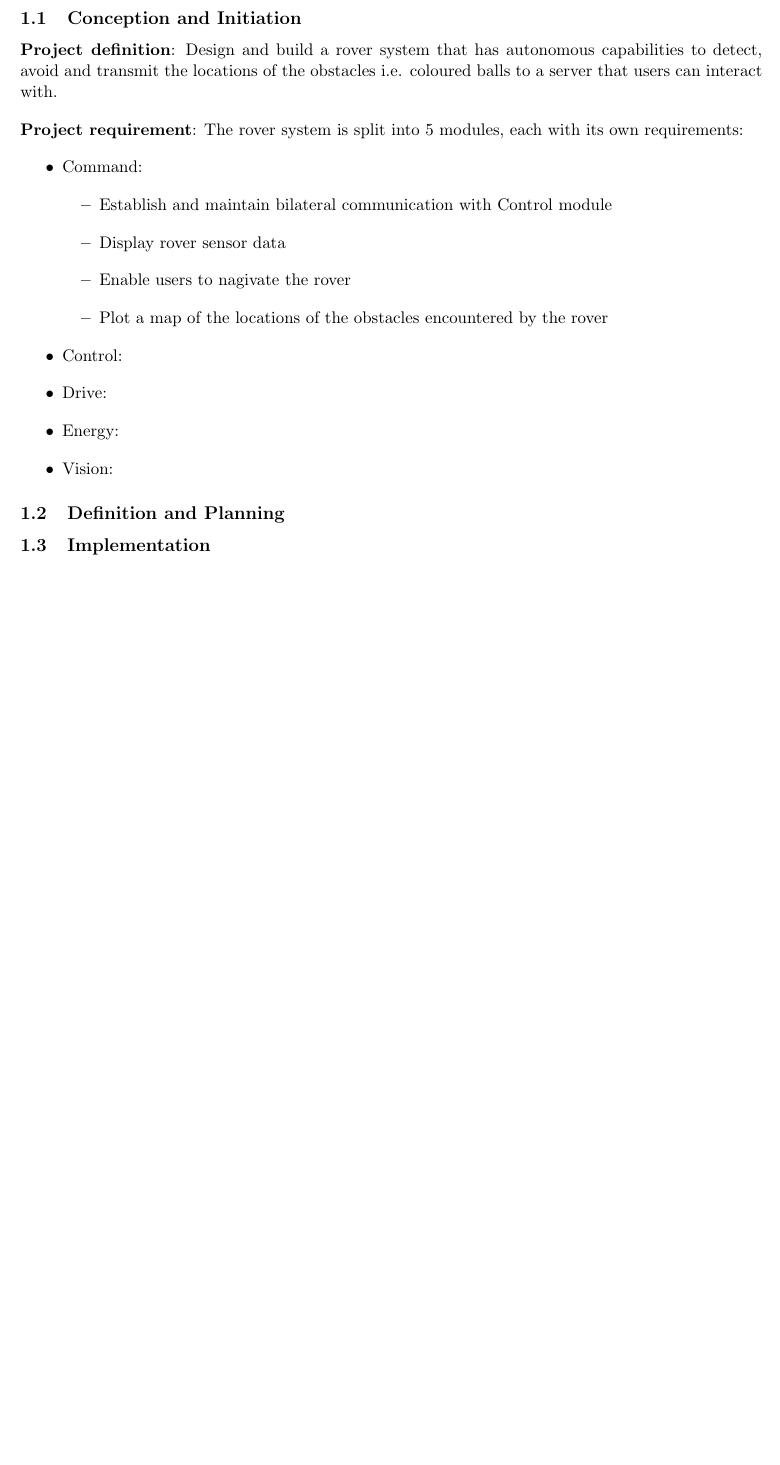
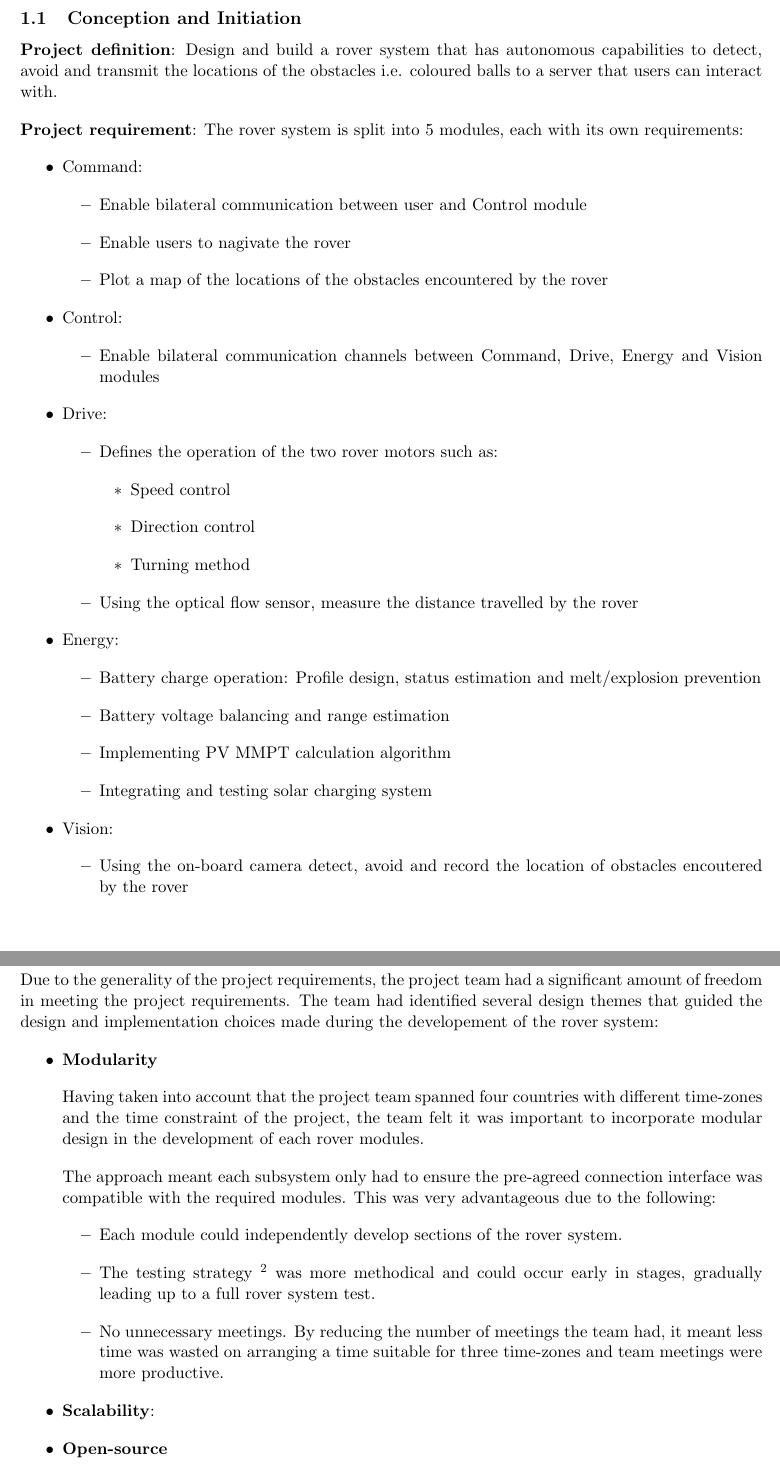
Before and after one commit to xw2519/EE-Mars-Rover, a LaTeX document (docs/project report/Group 18 project report.tex): part of page 3 of 7 before the commit and two parts of pages 3 and 4 of 9 after it, the two joined at a grey line, cut so that both start at the same text, the shorter picture padded with empty space. Compiled offline with pdfLaTeX.

Commit message:
Doing part of definition and planning

```diff
--- a/docs/project report/Group 18 project report.tex
+++ b/docs/project report/Group 18 project report.tex
@@ -91,22 +91,61 @@ The approach is split into 5 stages which combines to form a robust project mana
 \begin{itemize}
     \item Command:
     \begin{itemize}
-        \item Establish and maintain bilateral communication with Control module
-        \item Display rover sensor data
+        \item Enable bilateral communication between user and Control module
         \item Enable users to nagivate the rover
         \item Plot a map of the locations of the obstacles encountered by the rover
     \end{itemize}
 
     \item Control:
+    \begin{itemize}
+        \item Enable bilateral communication channels between Command, Drive, Energy and Vision modules
+    \end{itemize}
 
     \item Drive:
+    \begin{itemize}
+        \item Defines the operation of the two rover motors such as:
+        \begin{itemize}
+            \item Speed control
+            \item Direction control
+            \item Turning method
+        \end{itemize}
+        \item Using the optical flow sensor, measure the distance travelled by the rover
+    \end{itemize}
 
     \item Energy:
+    \begin{itemize}
+        \item Battery charge operation: Profile design, status estimation and melt/explosion prevention
+        \item Battery voltage balancing and range estimation
+        \item Implementing PV MMPT calculation algorithm
+        \item Integrating and testing solar charging system
+    \end{itemize}
 
     \item Vision:
+    \begin{itemize}
+        \item Using the on-board camera detect, avoid and record the location of obstacles encoutered by the rover
+    \end{itemize}
 \end{itemize}
 
 
+\vfill
 
+\pagebreak
 \subsection{Definition and Planning}
 
+Due to the generality of the project requirements, the project team had a significant amount of freedom in meeting the project requirements. The team had identified several design themes that guided the design and implementation choices made during the developement of the rover system:
+
+\begin{itemize}
+    \item \textbf{Modularity}
+
+    Having taken into account that the project team spanned four countries with different time-zones and the time constraint of the project, the team felt it was important to incorporate modular design in the development of each rover modules.
+
+    The approach meant each subsystem only had to ensure the pre-agreed connection interface was compatible with the required modules. This was very advantageous due to the following:
+    \begin{itemize}
+        \item Each module could independently develop sections of the rover system.
+        \item The testing strategy \footnote{Testing was managed by the Integration module} was more methodical and could occur early in stages, gradually leading up to a full rover system test.
+        \item No unnecessary meetings. By reducing the number of meetings the team had, it meant less time was wasted on arranging a time suitable for three time-zones and team meetings were more productive.
+    \end{itemize}
+
+    \item \textbf{Scalability}:
+
+    \item \textbf{Open-source}
```
Also changed, not shown: docs/project report/Group 18 project report.pdf, docs/project report/Group 18 project report.tex (12 more changed lines).
